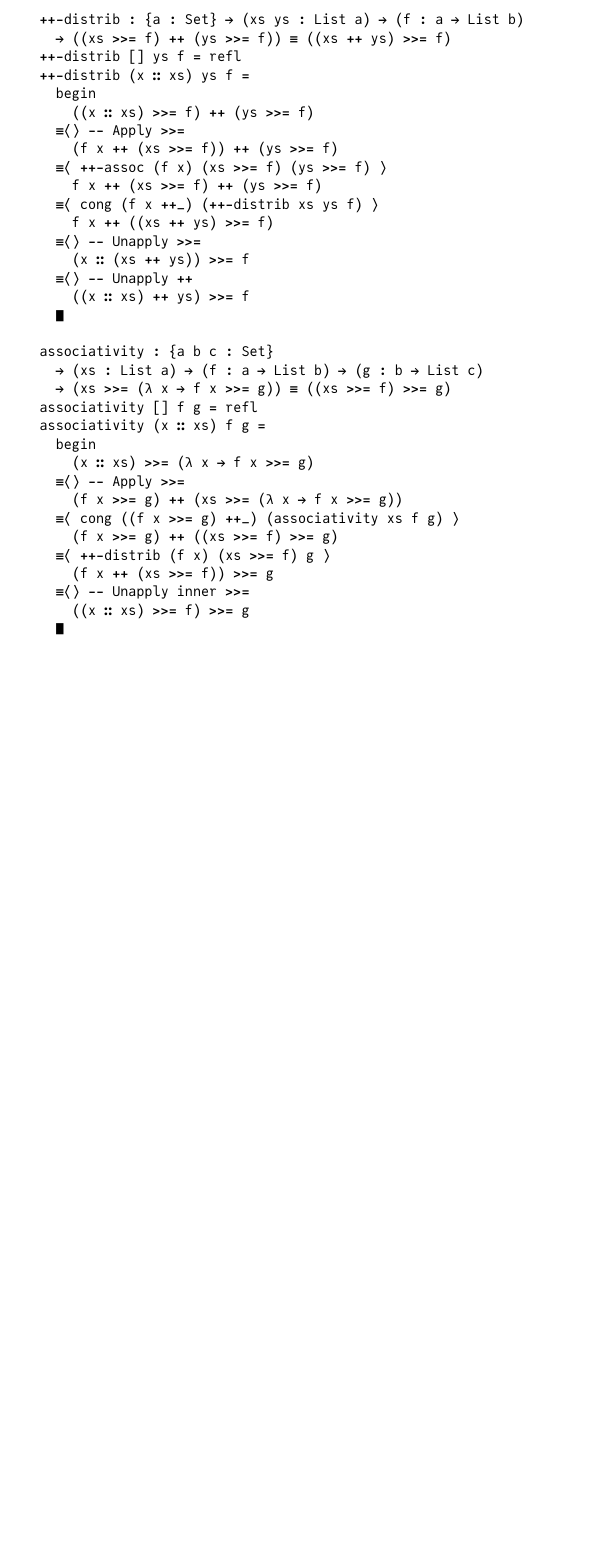
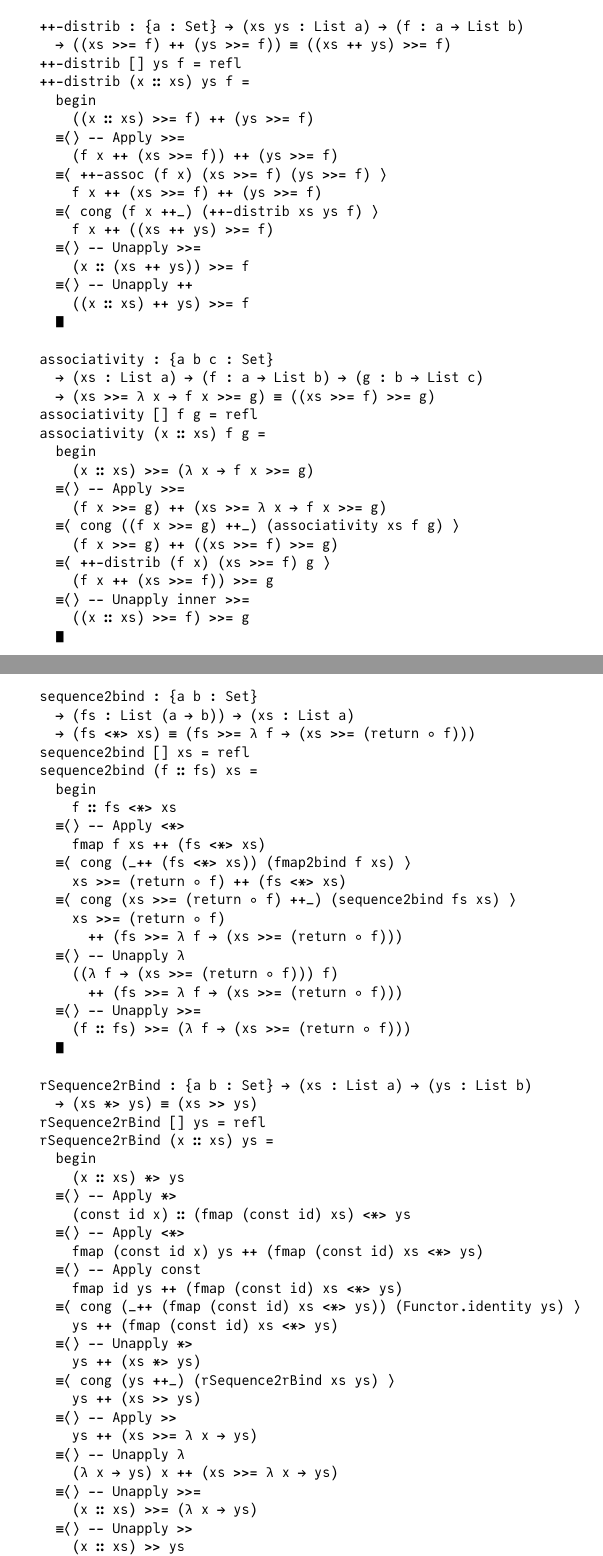
Before and after one commit to spewspews/LearningHaskell, a LaTeX document (HuttonChap16.lagda.tex): part of page 13 of 13 before the commit and two parts of pages 13 and 14 of 15 after it, the two joined at a grey line, cut so that both start at the same text, the shorter picture padded with empty space. The pictures show the PDF file HuttonChap16.lagda.pdf that the author committed with the source.

Commit message:
Finish Exercise 10

```diff
--- a/HuttonChap16.lagda.tex
+++ b/HuttonChap16.lagda.tex
@@ -647,4 +647,24 @@ module MonadLawsList where
     ≡⟨ ++-[] (f x) ⟩
       f x
     ∎
-
+\end{code}
+\begin{code}
+  fmap2bind : {a b : Set} → (f : a → b) → (xs : List a)
+    → fmap f xs ≡ (xs >>= (return ∘ f))
+  fmap2bind f [] = refl
+  fmap2bind f (x ∷ xs) =
+    begin
+      fmap f (x ∷ xs)
+    ≡⟨⟩ -- Apply fmap
+      (f x ∷ []) ++ fmap f xs
+    ≡⟨ cong ((f x ∷ []) ++_) (fmap2bind f xs) ⟩
+      (f x ∷ []) ++ (xs >>= (return ∘ f))
+    ≡⟨⟩ -- Unapply return
+      (return (f x)) ++ (xs >>= (return ∘ f))
+    ≡⟨⟩ -- Unapply ∘
+      (return ∘ f) x ++ (xs >>= (return ∘ f))
+    ≡⟨⟩ -- Unapply >>=
+      (x ∷ xs) >>= (return ∘ f)
+    ∎
+\end{code}
+\begin{code}
@@ -651 +672,2 @@ module MonadLawsList where
   rightIdentity : {a : Set} → (xs : List a) → (xs >>= return) ≡ xs
+  rightIdentity xs =
@@ -654,2 +674 @@ module MonadLawsList where
     begin
-      (x ∷ xs) >>= return
@@ -663 +675,2 @@ module MonadLawsList where
-      x ∷ xs
+      xs >>= return
+    ≡⟨⟩ -- Unapply id
@@ -664,3 +681,4 @@ module MonadLawsList where
+      xs
     ∎
 \end{code}
 \begin{code}
@@ -699,3 +718,54 @@ module MonadLawsList where
       ((x ∷ xs) >>= f) >>= g
     ∎
 \end{code}
+\begin{code}
+  sequence2bind : {a b : Set}
+    → (fs : List (a → b)) → (xs : List a)
+    → (fs <*> xs) ≡ (fs >>= λ f → (xs >>= (return ∘ f)))
+  sequence2bind [] xs = refl
+  sequence2bind (f ∷ fs) xs =
+    begin
+      f ∷ fs <*> xs
+    ≡⟨⟩ -- Apply <*>
+      fmap f xs ++ (fs <*> xs)
+    ≡⟨ cong (_++ (fs <*> xs)) (fmap2bind f xs) ⟩
+      xs >>= (return ∘ f) ++ (fs <*> xs)
+    ≡⟨ cong (xs >>= (return ∘ f) ++_) (sequence2bind fs xs) ⟩
+      xs >>= (return ∘ f)
+        ++ (fs >>= λ f → (xs >>= (return ∘ f)))
+    ≡⟨⟩ -- Unapply λ
+      ((λ f → (xs >>= (return ∘ f))) f)
+        ++ (fs >>= λ f → (xs >>= (return ∘ f)))
+    ≡⟨⟩ -- Unapply >>=
+      (f ∷ fs) >>= (λ f → (xs >>= (return ∘ f)))
+    ∎
+\end{code}
+\begin{code}
+  rSequence2rBind : {a b : Set} → (xs : List a) → (ys : List b)
+    → (xs *> ys) ≡ (xs >> ys)
+  rSequence2rBind [] ys = refl
+  rSequence2rBind (x ∷ xs) ys =
+    begin
+      (x ∷ xs) *> ys
+    ≡⟨⟩ -- Apply *>
+      (const id x) ∷ (fmap (const id) xs) <*> ys
+    ≡⟨⟩ -- Apply <*>
+      fmap (const id x) ys ++ (fmap (const id) xs <*> ys)
+    ≡⟨⟩ -- Apply const
+      fmap id ys ++ (fmap (const id) xs <*> ys)
+    ≡⟨ cong (_++ (fmap (const id) xs <*> ys)) (Functor.identity ys) ⟩
+      ys ++ (fmap (const id) xs <*> ys)
+    ≡⟨⟩ -- Unapply *>
+      ys ++ (xs *> ys)
+    ≡⟨ cong (ys ++_) (rSequence2rBind xs ys) ⟩
+      ys ++ (xs >> ys)
+    ≡⟨⟩ -- Apply >>
+      ys ++ (xs >>= λ x → ys)
+    ≡⟨⟩ -- Unapply λ
+      (λ x → ys) x ++ (xs >>= λ x → ys)
+    ≡⟨⟩ -- Unapply >>=
+      (x ∷ xs) >>= (λ x → ys)
+    ≡⟨⟩ -- Unapply >>
+      (x ∷ xs) >> ys
+    ∎
+\end{code}
```
Also changed, not shown: HuttonChap16.lagda.pdf, HuttonChap16.lagda.tex (42 more changed lines).
